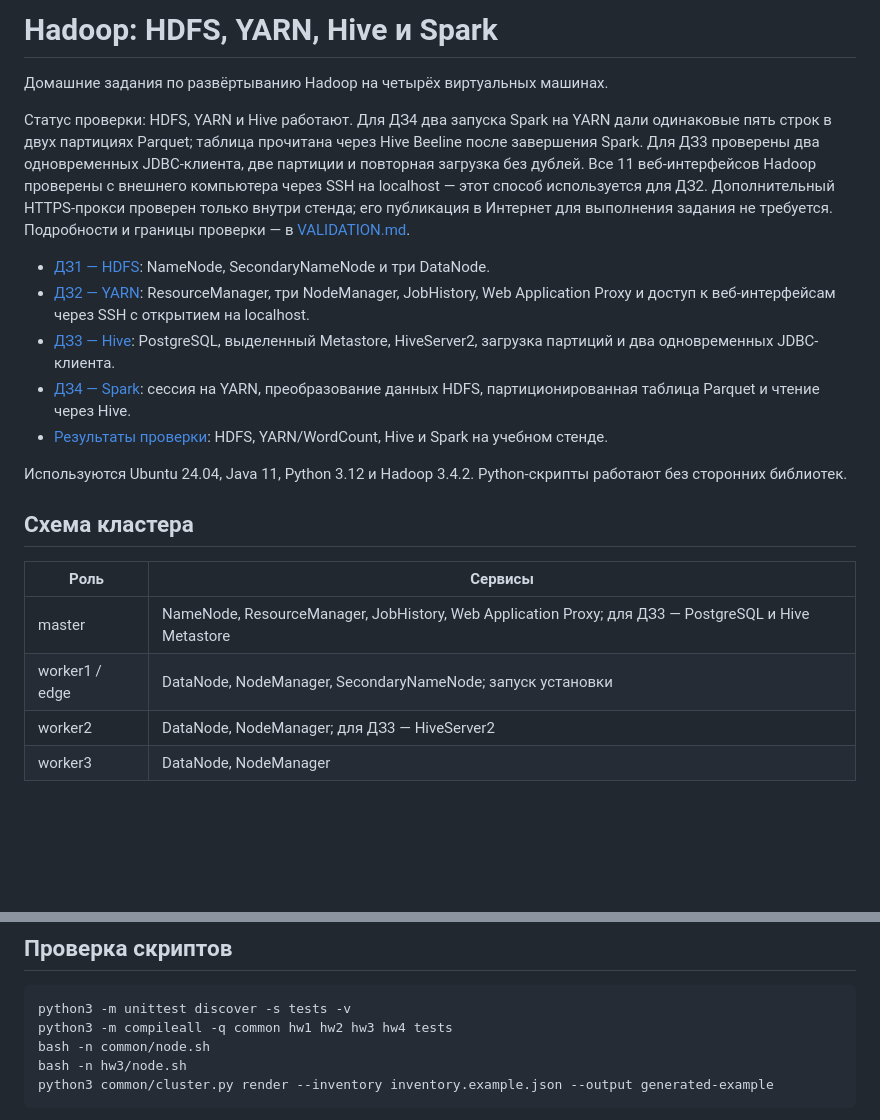
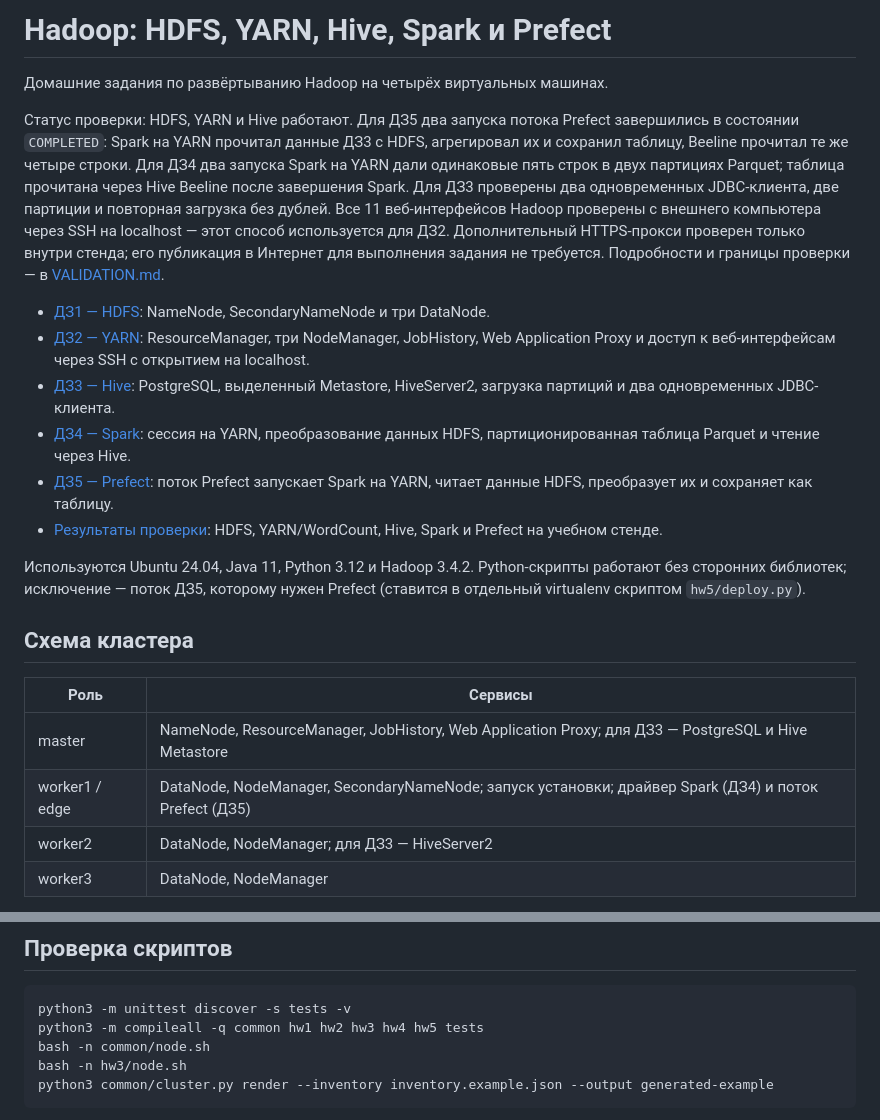
Before and after one commit to Kyronison/hadoop-homework, a Markdown page: README.md, 2 parts joined by grey strips. Drawn GitHub-style; blank space fills up the shorter version.

````diff
--- a/README.md
+++ b/README.md
@@ -1,23 +1,24 @@
-# Hadoop: HDFS, YARN, Hive и Spark
+# Hadoop: HDFS, YARN, Hive, Spark и Prefect
 
 Домашние задания по развёртыванию Hadoop на четырёх виртуальных машинах.
 
-Статус проверки: HDFS, YARN и Hive работают. Для ДЗ4 два запуска Spark на YARN дали одинаковые пять строк в двух партициях Parquet; таблица прочитана через Hive Beeline после завершения Spark. Для ДЗ3 проверены два одновременных JDBC-клиента, две партиции и повторная загрузка без дублей. Все 11 веб-интерфейсов Hadoop проверены с внешнего компьютера через SSH на localhost — этот способ используется для ДЗ2. Дополнительный HTTPS-прокси проверен только внутри стенда; его публикация в Интернет для выполнения задания не требуется. Подробности и границы проверки — в [VALIDATION.md](VALIDATION.md).
+Статус проверки: HDFS, YARN и Hive работают. Для ДЗ5 два запуска потока Prefect завершились в состоянии `COMPLETED`: Spark на YARN прочитал данные ДЗ3 с HDFS, агрегировал их и сохранил таблицу, Beeline прочитал те же четыре строки. Для ДЗ4 два запуска Spark на YARN дали одинаковые пять строк в двух партициях Parquet; таблица прочитана через Hive Beeline после завершения Spark. Для ДЗ3 проверены два одновременных JDBC-клиента, две партиции и повторная загрузка без дублей. Все 11 веб-интерфейсов Hadoop проверены с внешнего компьютера через SSH на localhost — этот способ используется для ДЗ2. Дополнительный HTTPS-прокси проверен только внутри стенда; его публикация в Интернет для выполнения задания не требуется. Подробности и границы проверки — в [VALIDATION.md](VALIDATION.md).
 
 - [ДЗ1 — HDFS](hw1/README.md): NameNode, SecondaryNameNode и три DataNode.
 - [ДЗ2 — YARN](hw2/README.md): ResourceManager, три NodeManager, JobHistory, Web Application Proxy и доступ к веб-интерфейсам через SSH с открытием на localhost.
 - [ДЗ3 — Hive](hw3/README.md): PostgreSQL, выделенный Metastore, HiveServer2, загрузка партиций и два одновременных JDBC-клиента.
 - [ДЗ4 — Spark](hw4/README.md): сессия на YARN, преобразование данных HDFS, партиционированная таблица Parquet и чтение через Hive.
-- [Результаты проверки](VALIDATION.md): HDFS, YARN/WordCount, Hive и Spark на учебном стенде.
+- [ДЗ5 — Prefect](hw5/README.md): поток Prefect запускает Spark на YARN, читает данные HDFS, преобразует их и сохраняет как таблицу.
+- [Результаты проверки](VALIDATION.md): HDFS, YARN/WordCount, Hive, Spark и Prefect на учебном стенде.
 
-Используются Ubuntu 24.04, Java 11, Python 3.12 и Hadoop 3.4.2. Python-скрипты работают без сторонних библиотек.
+Используются Ubuntu 24.04, Java 11, Python 3.12 и Hadoop 3.4.2. Python-скрипты работают без сторонних библиотек; исключение — поток ДЗ5, которому нужен Prefect (ставится в отдельный virtualenv скриптом `hw5/deploy.py`).
 
 ## Схема кластера
 
 | Роль | Сервисы |
 |---|---|
 | master | NameNode, ResourceManager, JobHistory, Web Application Proxy; для ДЗ3 — PostgreSQL и Hive Metastore |
-| worker1 / edge | DataNode, NodeManager, SecondaryNameNode; запуск установки |
+| worker1 / edge | DataNode, NodeManager, SecondaryNameNode; запуск установки; драйвер Spark (ДЗ4) и поток Prefect (ДЗ5) |
 | worker2 | DataNode, NodeManager; для ДЗ3 — HiveServer2 |
 | worker3 | DataNode, NodeManager |
 
@@ -45,7 +46,7 @@ cp inventory.example.json inventory.json
 
 ```bash
 python3 -m unittest discover -s tests -v
-python3 -m compileall -q common hw1 hw2 hw3 hw4 tests
+python3 -m compileall -q common hw1 hw2 hw3 hw4 hw5 tests
 bash -n common/node.sh
 bash -n hw3/node.sh
 python3 common/cluster.py render --inventory inventory.example.json --output generated-example
````
Also changed, not shown: other parts of README.md (+1 -1 lines), VALIDATION.md (+25 -0 lines), hw5/README.md (added, +271 -0 lines), hw5/img/prefect-flow-run.png (added), 9 other files.
